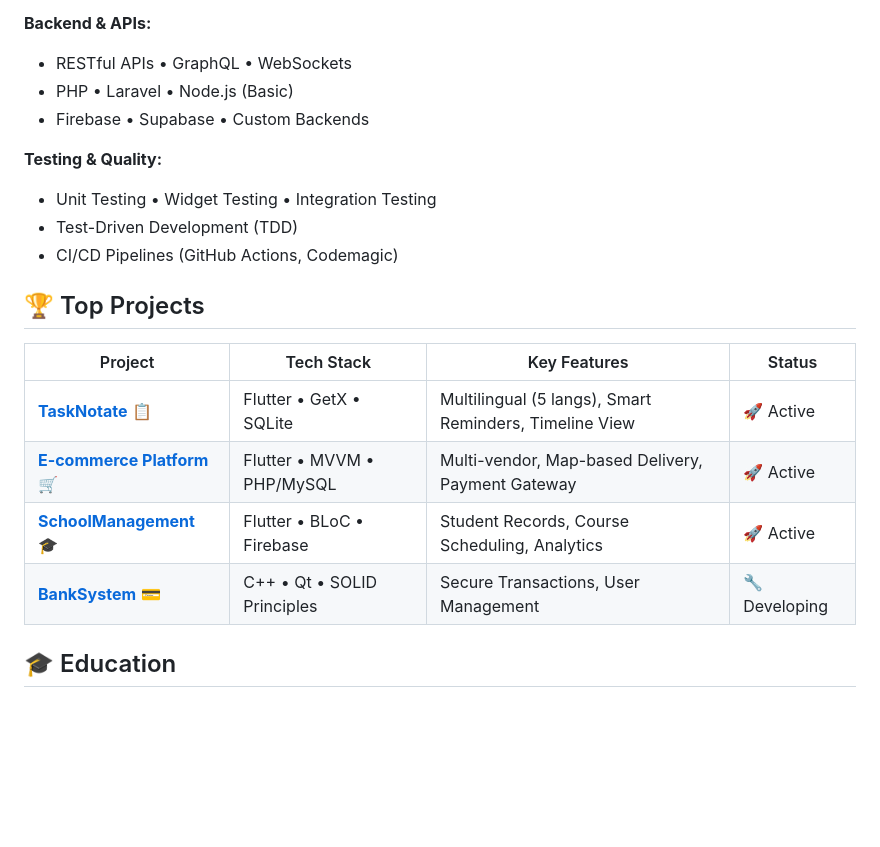
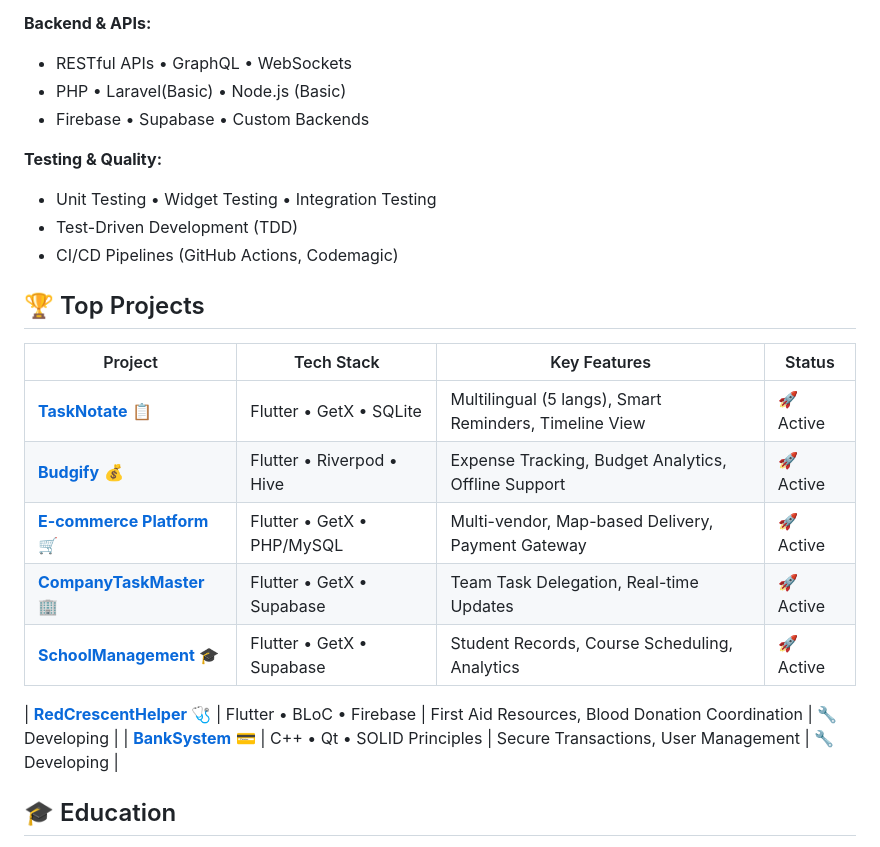
Before and after one commit to MegoABKM/MegoABKM, a Markdown page: README.md, the part around one of its changes. Rendered like a GitHub page; blank space fills up the shorter version.

```diff
--- a/README.md
+++ b/README.md
@@ -48,7 +60,7 @@ I'm a problem-solver with a knack for building apps that people love to use. My
 
 **Backend & APIs:**
 - RESTful APIs • GraphQL • WebSockets
-- PHP • Laravel • Node.js (Basic)
+- PHP • Laravel(Basic) • Node.js (Basic)
 - Firebase • Supabase • Custom Backends
 
 **Testing & Quality:**
@@ -60,10 +72,14 @@ I'm a problem-solver with a knack for building apps that people love to use. My
 
 | Project | Tech Stack | Key Features | Status |
 |---------|------------|--------------|--------|
-| **[TaskNotate](https://github.com/MegoABKM/MyProjects/tree/main/TaskNotate)** 📋 | Flutter • GetX • SQLite | Multilingual (5 langs), Smart Reminders, Timeline View | 🚀 Active |
-| **[E-commerce Platform](https://github.com/MegoABKM/MyProjects/tree/main/Ecommerce)** 🛒 | Flutter • MVVM • PHP/MySQL | Multi-vendor, Map-based Delivery, Payment Gateway | 🚀 Active |
-| **[SchoolManagement](https://github.com/MegoABKM/MyProjects/tree/main/SchoolManagement)** 🎓 | Flutter • BLoC • Firebase | Student Records, Course Scheduling, Analytics | 🚀 Active |
-| **[BankSystem](link-to-repo)** 💳 | C++ • Qt • SOLID Principles | Secure Transactions, User Management | 🔧 Developing |
+| **[TaskNotate](https://github.com/MegoABKM/TaskNotate)** 📋 | Flutter • GetX • SQLite | Multilingual (5 langs), Smart Reminders, Timeline View | 🚀 Active |
+| **[Budgify](https://github.com/MegoABKM/Budgify)** 💰 | Flutter • Riverpod • Hive | Expense Tracking, Budget Analytics, Offline Support | 🚀 Active |
+| **[E-commerce Platform](https://github.com/MegoABKM/E-commerce)** 🛒 | Flutter • GetX • PHP/MySQL | Multi-vendor, Map-based Delivery, Payment Gateway | 🚀 Active |
+| **[CompanyTaskMaster](https://github.com/MegoABKM/CompanyTaskMaster)** 🏢 | Flutter • GetX • Supabase | Team Task Delegation, Real-time Updates | 🚀 Active |
+| **[SchoolManagement](https://github.com/MegoABKM/SchoolManagement)** 🎓 | Flutter • GetX • Supabase | Student Records, Course Scheduling, Analytics | 🚀 Active |
+
+| **[RedCrescentHelper](https://github.com/MegoABKM/RedCrescentHelper)** 🩺 | Flutter • BLoC • Firebase | First Aid Resources, Blood Donation Coordination | 🔧 Developing |
+| **[BankSystem](https://github.com/MegoABKM/BankSystem)** 💳 | C++ • Qt • SOLID Principles | Secure Transactions, User Management | 🔧 Developing |
 
 ## 🎓 Education
 **Aljazeera Private University**
```
Also changed, not shown: other parts of README.md (+15 -3 lines).
